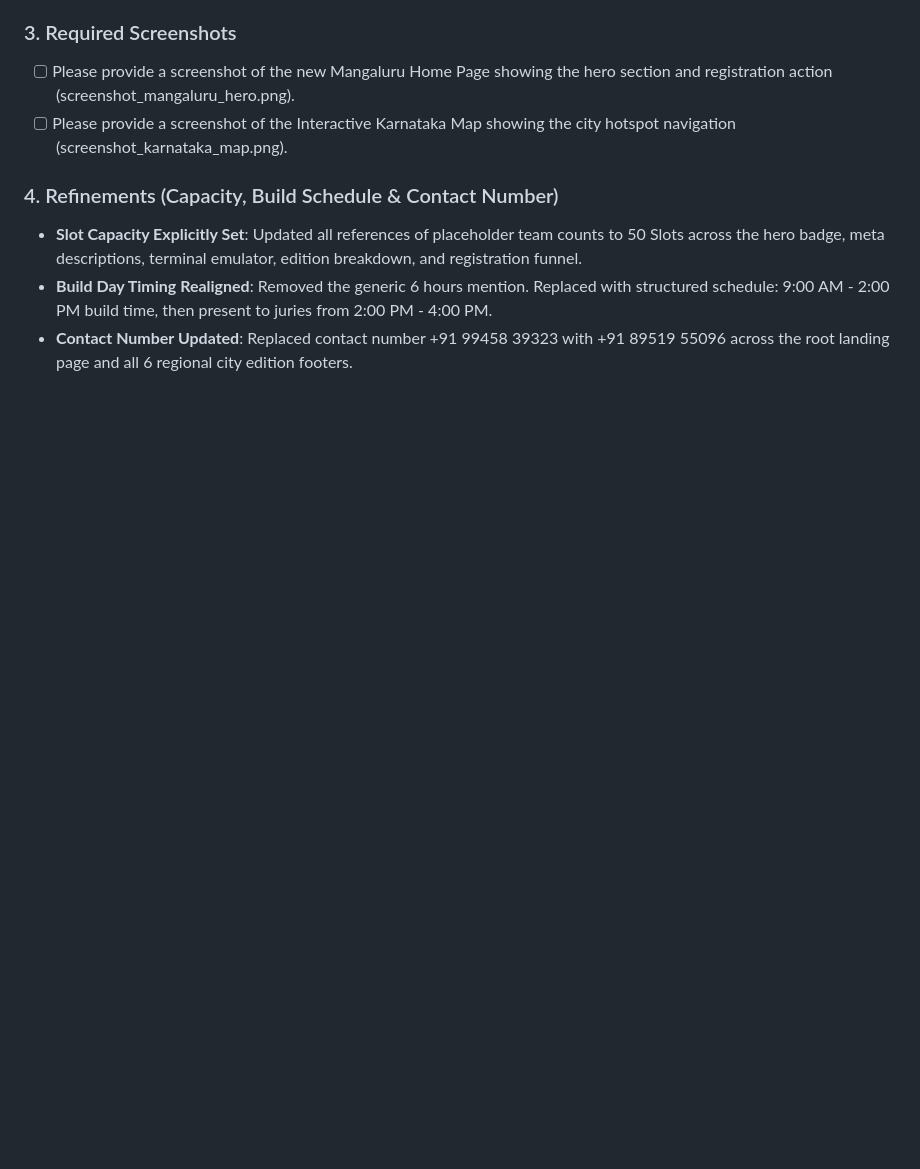
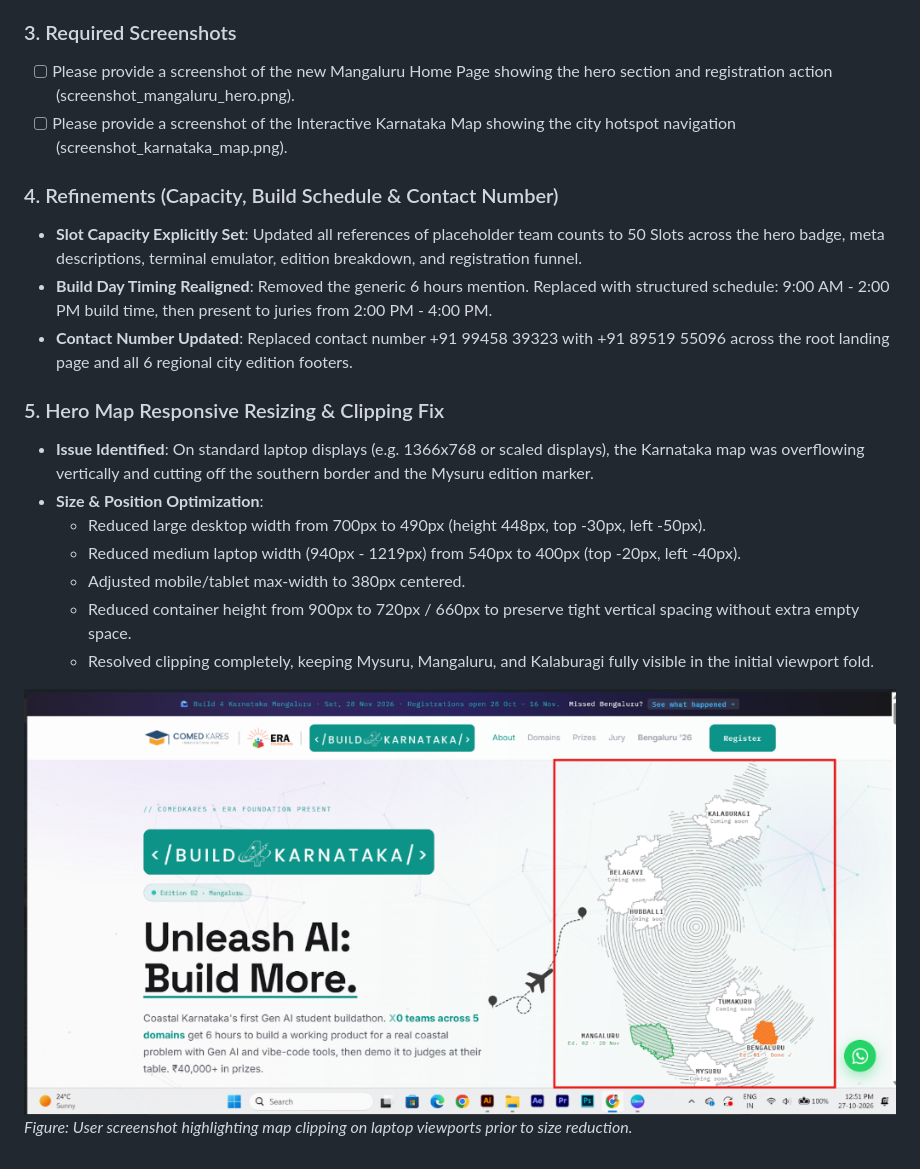
Before and after one commit to uditb-coder/Build4Karnataka, a Markdown page: management_update_report.md, the part around the change. Drawn GitHub-style; pictures changed too: assets/karnataka_map_clipping_fix.png (added); blank space fills up the shorter version.

Commit message:
Reduce Karnataka hero map size to prevent clipping on laptop and smaller viewports

```diff
--- a/management_update_report.md
+++ b/management_update_report.md
@@ -785,3 +785,15 @@ Build 4 Karnataka has expanded statewide, moving its flagship edition from Benga
 - **Slot Capacity Explicitly Set**: Updated all references of placeholder team counts to 50 Slots across the hero badge, meta descriptions, terminal emulator, edition breakdown, and registration funnel.
 - **Build Day Timing Realigned**: Removed the generic 6 hours mention. Replaced with structured schedule: 9:00 AM - 2:00 PM build time, then present to juries from 2:00 PM - 4:00 PM.
 - **Contact Number Updated**: Replaced contact number +91 99458 39323 with +91 89519 55096 across the root landing page and all 6 regional city edition footers.
+
+### 5. Hero Map Responsive Resizing & Clipping Fix
+- **Issue Identified**: On standard laptop displays (e.g. 1366x768 or scaled displays), the Karnataka map was overflowing vertically and cutting off the southern border and the Mysuru edition marker.
+- **Size & Position Optimization**:
+  - Reduced large desktop width from 700px to 490px (height 448px, top -30px, left -50px).
+  - Reduced medium laptop width (940px - 1219px) from 540px to 400px (top -20px, left -40px).
+  - Adjusted mobile/tablet max-width to 380px centered.
+  - Reduced container height from 900px to 720px / 660px to preserve tight vertical spacing without extra empty space.
+  - Resolved clipping completely, keeping Mysuru, Mangaluru, and Kalaburagi fully visible in the initial viewport fold.
+
+![Karnataka Map Issue](assets/karnataka_map_clipping_fix.png)
+*Figure: User screenshot highlighting map clipping on laptop viewports prior to size reduction.*
```
Also changed, not shown: team_update_instructions.md (+4 -0 lines), 2 other files.
